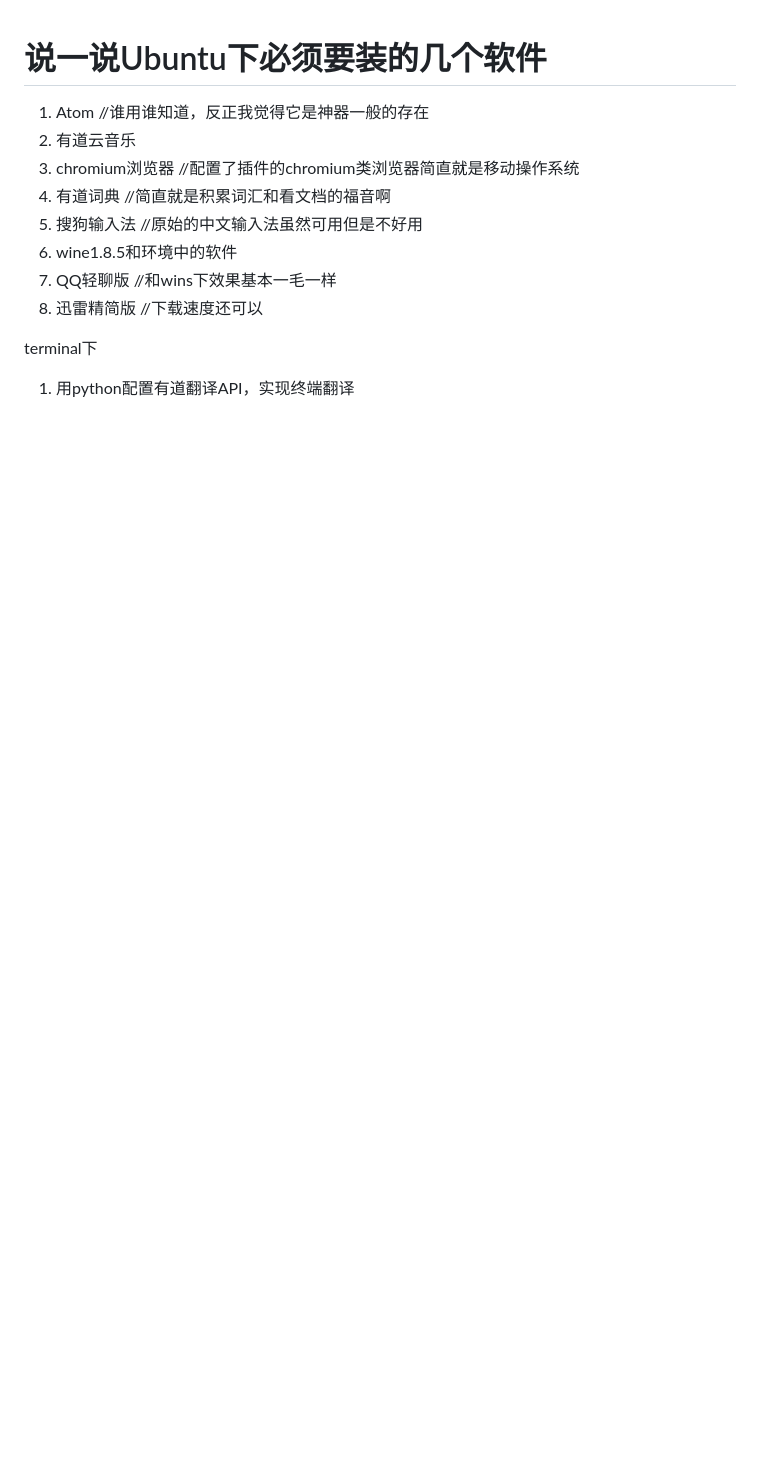
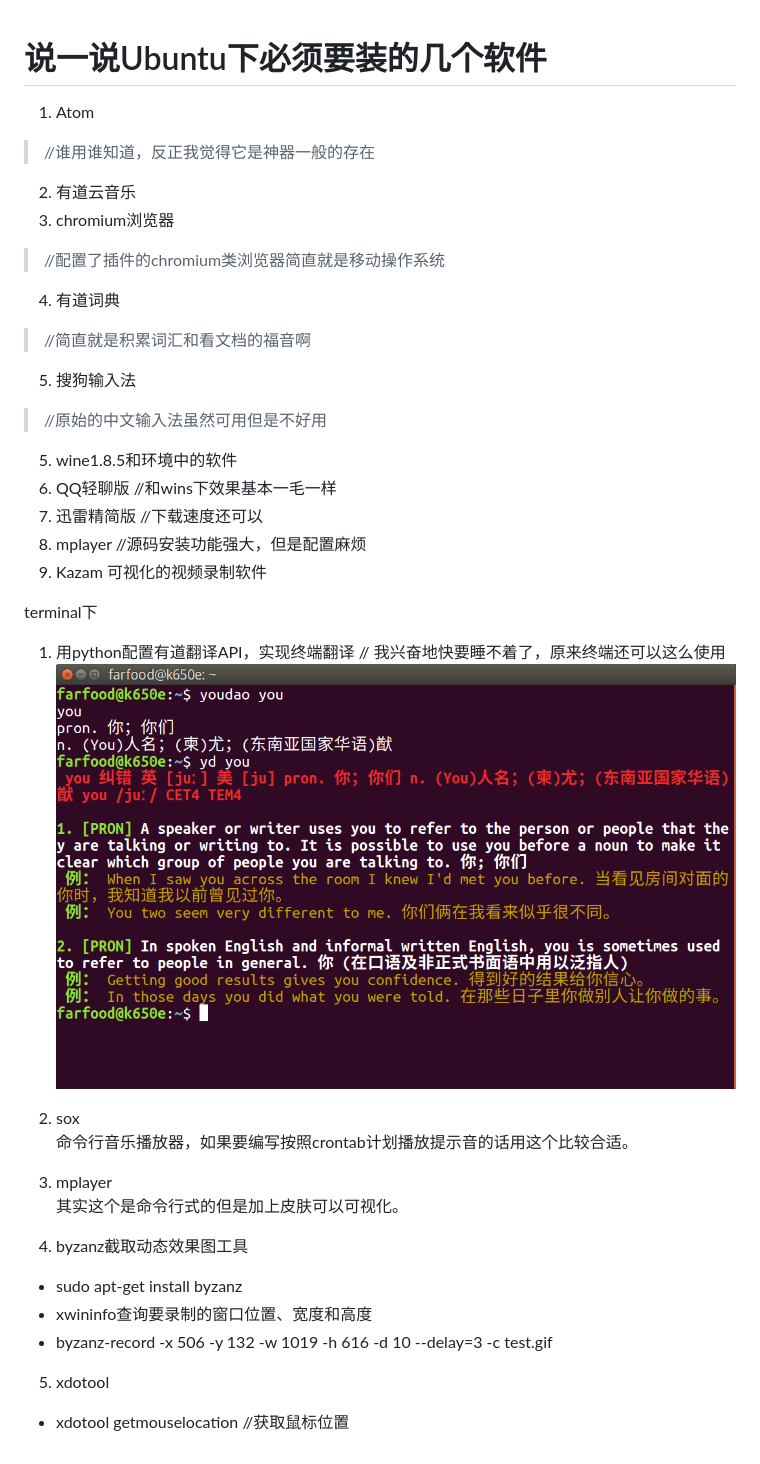
Before and after one commit to farfoodyou/everyday, a Markdown page: config/myubuntu.md, the part around the change. GitHub-like rendering; pictures changed too: images/demo/youdao.png (added); blank space fills up the shorter version.

```diff
--- a/config/myubuntu.md
+++ b/config/myubuntu.md
@@ -1,14 +1,33 @@
 # 说一说Ubuntu下必须要装的几个软件
 
-1. Atom           //谁用谁知道，反正我觉得它是神器一般的存在
+1. Atom
+ >  //谁用谁知道，反正我觉得它是神器一般的存在
 2. 有道云音乐
-3. chromium浏览器 //配置了插件的chromium类浏览器简直就是移动操作系统
-4. 有道词典   //简直就是积累词汇和看文档的福音啊
-5. 搜狗输入法  //原始的中文输入法虽然可用但是不好用
+3. chromium浏览器
+> //配置了插件的chromium类浏览器简直就是移动操作系统
+4. 有道词典
+> //简直就是积累词汇和看文档的福音啊
+5. 搜狗输入法
+> //原始的中文输入法虽然可用但是不好用
 5. wine1.8.5和环境中的软件
   1. QQ轻聊版  //和wins下效果基本一毛一样
   2. 迅雷精简版 //下载速度还可以
-
+6. mplayer   //源码安装功能强大，但是配置麻烦
+7. Kazam    可视化的视频录制软件
 
 terminal下
 1. 用python配置有道翻译API，实现终端翻译
+// 我兴奋地快要睡不着了，原来终端还可以这么使用
+![youdao](/images/demo/youdao.png)
+
+2. sox
+命令行音乐播放器，如果要编写按照crontab计划播放提示音的话用这个比较合适。
+
+3. mplayer
+其实这个是命令行式的但是加上皮肤可以可视化。
+4. byzanz截取动态效果图工具
+ - sudo apt-get install byzanz
+ - xwininfo查询要录制的窗口位置、宽度和高度
+ - byzanz-record -x 506 -y 132 -w 1019 -h 616  -d 10 --delay=3 -c test.gif
+5. xdotool
+ - xdotool getmouselocation  //获取鼠标位置
```
Also changed, not shown: config/atom/myplus.md (+2 -0 lines), life/2016-12.md (+5 -0 lines), review/OS1.md (added, +103 -0 lines), 2 other files.
